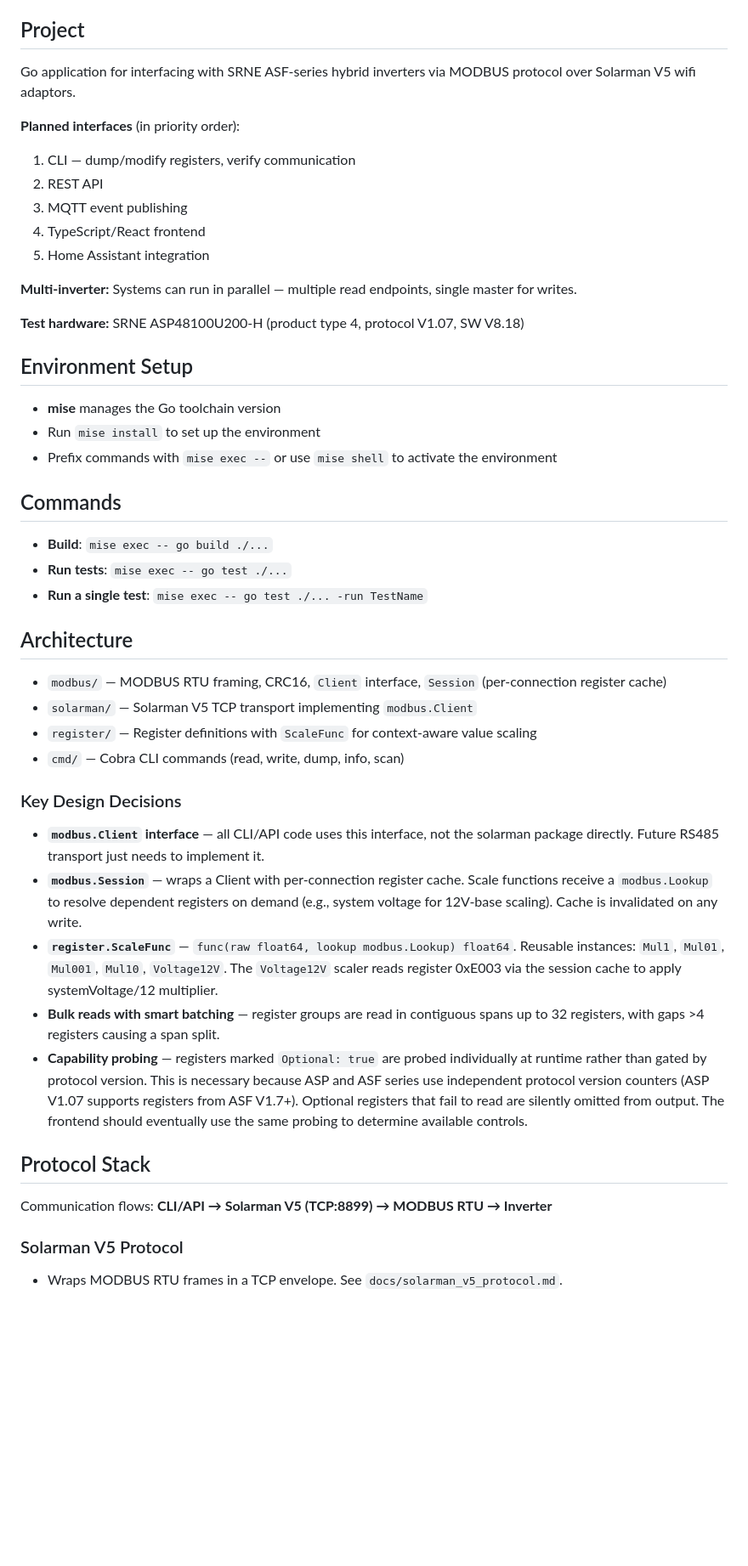
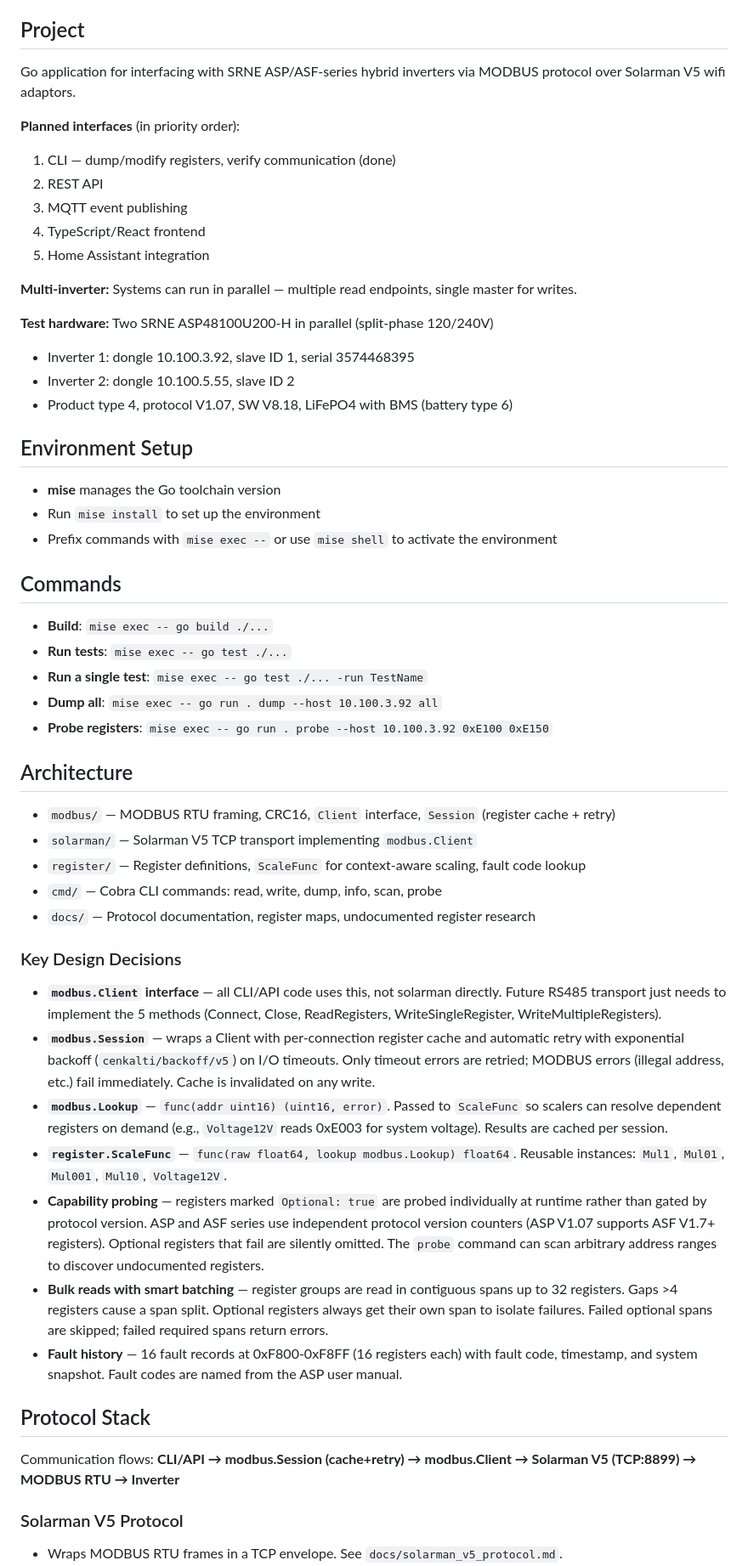
Before and after one commit to daniel-sullivan/srne-solar-controller, a Markdown page: CLAUDE.md, the part around one of its changes. Shown at 85% size. Rendered like a GitHub page; blank space fills up the shorter version.

Commit message:
Expand project documentation: update CLI commands, test hardware details, register map, and protocol version caveats.

```diff
--- a/CLAUDE.md
+++ b/CLAUDE.md
@@ -4,10 +4,10 @@ This file provides guidance to Claude Code (claude.ai/code) when working with co
 
 ## Project
 
-Go application for interfacing with SRNE ASF-series hybrid inverters via MODBUS protocol over Solarman V5 wifi adaptors.
+Go application for interfacing with SRNE ASP/ASF-series hybrid inverters via MODBUS protocol over Solarman V5 wifi adaptors.
 
 **Planned interfaces** (in priority order):
-1. CLI — dump/modify registers, verify communication
+1. CLI — dump/modify registers, verify communication (done)
 2. REST API
 3. MQTT event publishing
 4. TypeScript/React frontend
@@ -15,7 +15,10 @@ Go application for interfacing with SRNE ASF-series hybrid inverters via MODBUS
 
 **Multi-inverter:** Systems can run in parallel — multiple read endpoints, single master for writes.
 
-**Test hardware:** SRNE ASP48100U200-H (product type 4, protocol V1.07, SW V8.18)
+**Test hardware:** Two SRNE ASP48100U200-H in parallel (split-phase 120/240V)
+- Inverter 1: dongle 10.100.3.92, slave ID 1, serial 3574468395
+- Inverter 2: dongle 10.100.5.55, slave ID 2
+- Product type 4, protocol V1.07, SW V8.18, LiFePO4 with BMS (battery type 6)
 
 ## Environment Setup
 
@@ -28,25 +31,30 @@ Go application for interfacing with SRNE ASF-series hybrid inverters via MODBUS
 - **Build**: `mise exec -- go build ./...`
 - **Run tests**: `mise exec -- go test ./...`
 - **Run a single test**: `mise exec -- go test ./... -run TestName`
+- **Dump all**: `mise exec -- go run . dump --host 10.100.3.92 all`
+- **Probe registers**: `mise exec -- go run . probe --host 10.100.3.92 0xE100 0xE150`
 
 ## Architecture
 
-- `modbus/` — MODBUS RTU framing, CRC16, `Client` interface, `Session` (per-connection register cache)
+- `modbus/` — MODBUS RTU framing, CRC16, `Client` interface, `Session` (register cache + retry)
 - `solarman/` — Solarman V5 TCP transport implementing `modbus.Client`
-- `register/` — Register definitions with `ScaleFunc` for context-aware value scaling
-- `cmd/` — Cobra CLI commands (read, write, dump, info, scan)
+- `register/` — Register definitions, `ScaleFunc` for context-aware scaling, fault code lookup
+- `cmd/` — Cobra CLI commands: read, write, dump, info, scan, probe
+- `docs/` — Protocol documentation, register maps, undocumented register research
 
 ### Key Design Decisions
 
-- **`modbus.Client` interface** — all CLI/API code uses this interface, not the solarman package directly. Future RS485 transport just needs to implement it.
-- **`modbus.Session`** — wraps a Client with per-connection register cache. Scale functions receive a `modbus.Lookup` to resolve dependent registers on demand (e.g., system voltage for 12V-base scaling). Cache is invalidated on any write.
-- **`register.ScaleFunc`** — `func(raw float64, lookup modbus.Lookup) float64`. Reusable instances: `Mul1`, `Mul01`, `Mul001`, `Mul10`, `Voltage12V`. The `Voltage12V` scaler reads register 0xE003 via the session cache to apply systemVoltage/12 multiplier.
-- **Bulk reads with smart batching** — register groups are read in contiguous spans up to 32 registers, with gaps >4 registers causing a span split.
-- **Capability probing** — registers marked `Optional: true` are probed individually at runtime rather than gated by protocol version. This is necessary because ASP and ASF series use independent protocol version counters (ASP V1.07 supports registers from ASF V1.7+). Optional registers that fail to read are silently omitted from output. The frontend should eventually use the same probing to determine available controls.
+- **`modbus.Client` interface** — all CLI/API code uses this, not solarman directly. Future RS485 transport just needs to implement the 5 methods (Connect, Close, ReadRegisters, WriteSingleRegister, WriteMultipleRegisters).
+- **`modbus.Session`** — wraps a Client with per-connection register cache and automatic retry with exponential backoff (`cenkalti/backoff/v5`) on I/O timeouts. Only timeout errors are retried; MODBUS errors (illegal address, etc.) fail immediately. Cache is invalidated on any write.
+- **`modbus.Lookup`** — `func(addr uint16) (uint16, error)`. Passed to `ScaleFunc` so scalers can resolve dependent registers on demand (e.g., `Voltage12V` reads 0xE003 for system voltage). Results are cached per session.
+- **`register.ScaleFunc`** — `func(raw float64, lookup modbus.Lookup) float64`. Reusable instances: `Mul1`, `Mul01`, `Mul001`, `Mul10`, `Voltage12V`.
+- **Capability probing** — registers marked `Optional: true` are probed individually at runtime rather than gated by protocol version. ASP and ASF series use independent protocol version counters (ASP V1.07 supports ASF V1.7+ registers). Optional registers that fail are silently omitted. The `probe` command can scan arbitrary address ranges to discover undocumented registers.
+- **Bulk reads with smart batching** — register groups are read in contiguous spans up to 32 registers. Gaps >4 registers cause a span split. Optional registers always get their own span to isolate failures. Failed optional spans are skipped; failed required spans return errors.
+- **Fault history** — 16 fault records at 0xF800-0xF8FF (16 registers each) with fault code, timestamp, and system snapshot. Fault codes are named from the ASP user manual.
 
 ## Protocol Stack
 
-Communication flows: **CLI/API → Solarman V5 (TCP:8899) → MODBUS RTU → Inverter**
+Communication flows: **CLI/API → modbus.Session (cache+retry) → modbus.Client → Solarman V5 (TCP:8899) → MODBUS RTU → Inverter**
 
 ### Solarman V5 Protocol
 - Wraps MODBUS RTU frames in a TCP envelope. See `docs/solarman_v5_protocol.md`.
```
Also changed, not shown: other parts of CLAUDE.md (+18 -12 lines).
